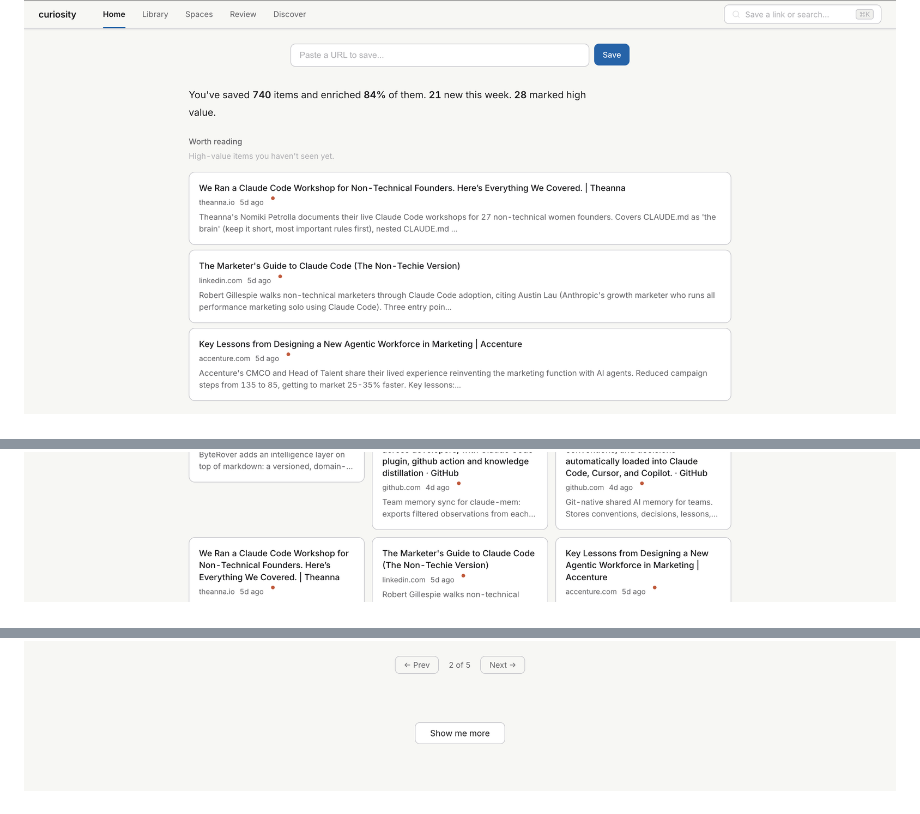
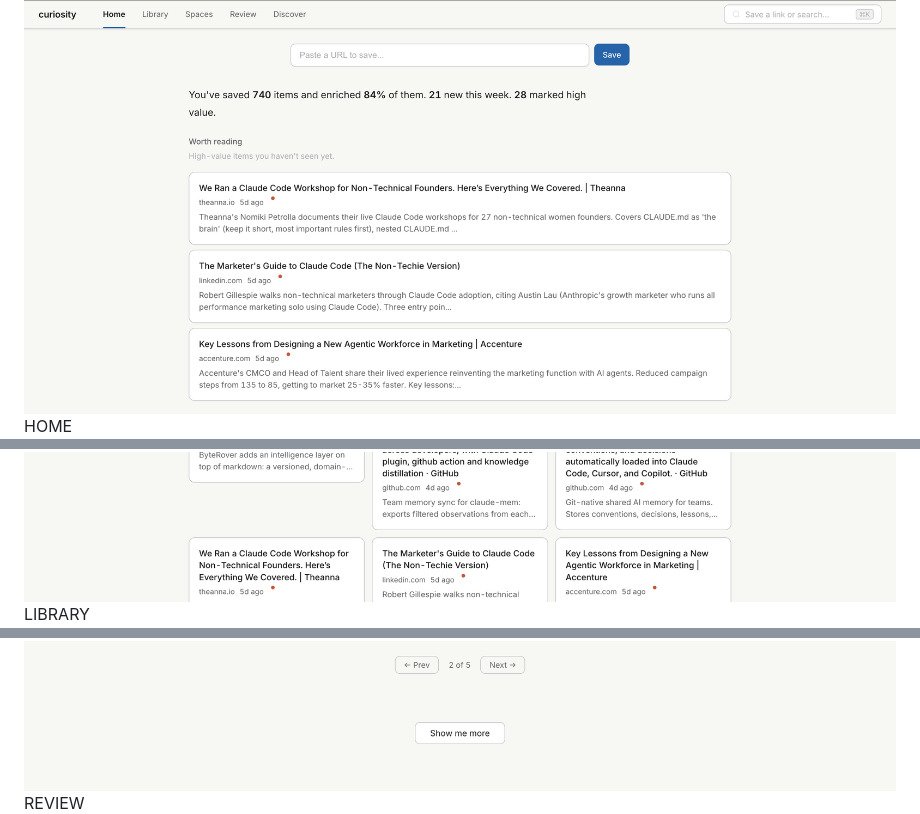
Before and after one commit to k3sava/curiosity, a Markdown page: README.md, 3 parts joined by grey strips. Drawn GitHub-style.

Commit message:
Enhance README with feature section headers
Added section headers for different features in the README.

```diff
--- a/README.md
+++ b/README.md
@@ -15,9 +15,9 @@ Save a link. Curiosity reads it, pulls out the key ideas, and finds more — dif
 One place for every rabbit hole. That's it.
 
 ![Home - save links, see recommendations](docs/screenshots/home.png)
-
+HOME
 ![Library - everything you've saved, organized automatically](docs/screenshots/library.png)
-
+LIBRARY
 ![Review - resurface insights from your past reading](docs/screenshots/review.png)
-
+REVIEW
 ![Discover - find gaps in your knowledge and go deeper](docs/screenshots/discover.png)
```
Also changed, not shown: other parts of README.md (+2 -1 lines).
